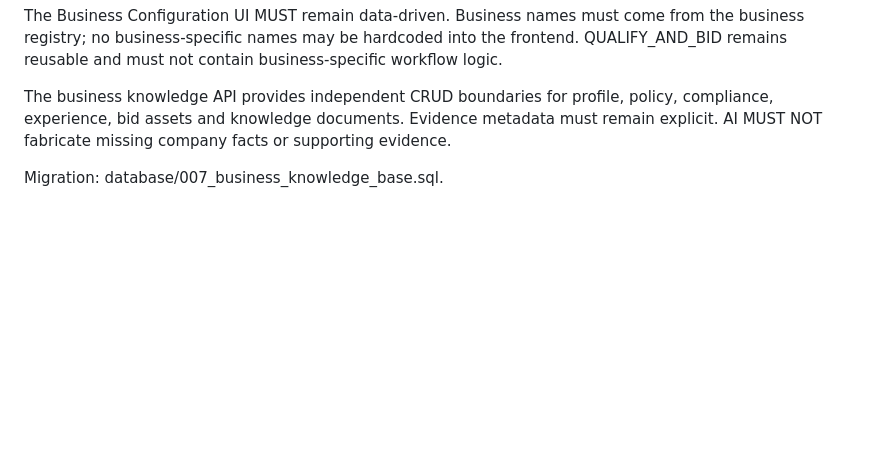
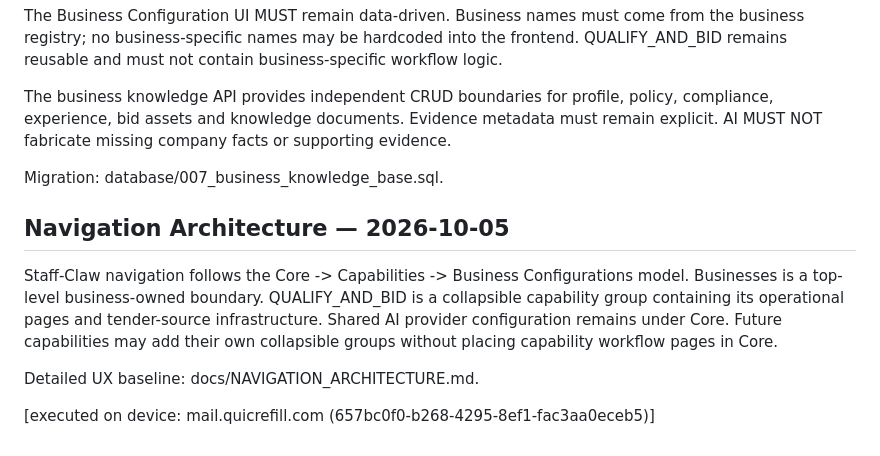
Before and after one commit to raaduns-stack/claw-by-raaduns, a Markdown page: docs/SOURCE_OF_TRUTH.md, the part around the change. Rendered like a GitHub page; blank space fills up the shorter version.

Commit message:
docs: define capability navigation structure

```diff
--- a/docs/SOURCE_OF_TRUTH.md
+++ b/docs/SOURCE_OF_TRUTH.md
@@ -279,3 +279,11 @@ The Business Configuration UI MUST remain data-driven. Business names must come
 The business knowledge API provides independent CRUD boundaries for profile, policy, compliance, experience, bid assets and knowledge documents. Evidence metadata must remain explicit. AI MUST NOT fabricate missing company facts or supporting evidence.
 
 Migration: database/007_business_knowledge_base.sql.
+
+## Navigation Architecture — 2026-10-05
+
+Staff-Claw navigation follows the Core -> Capabilities -> Business Configurations model. Businesses is a top-level business-owned boundary. QUALIFY_AND_BID is a collapsible capability group containing its operational pages and tender-source infrastructure. Shared AI provider configuration remains under Core. Future capabilities may add their own collapsible groups without placing capability workflow pages in Core.
+
+Detailed UX baseline: docs/NAVIGATION_ARCHITECTURE.md.
+
+[executed on device: mail.quicrefill.com (657bc0f0-b268-4295-8ef1-fac3aa0eceb5)]
```
